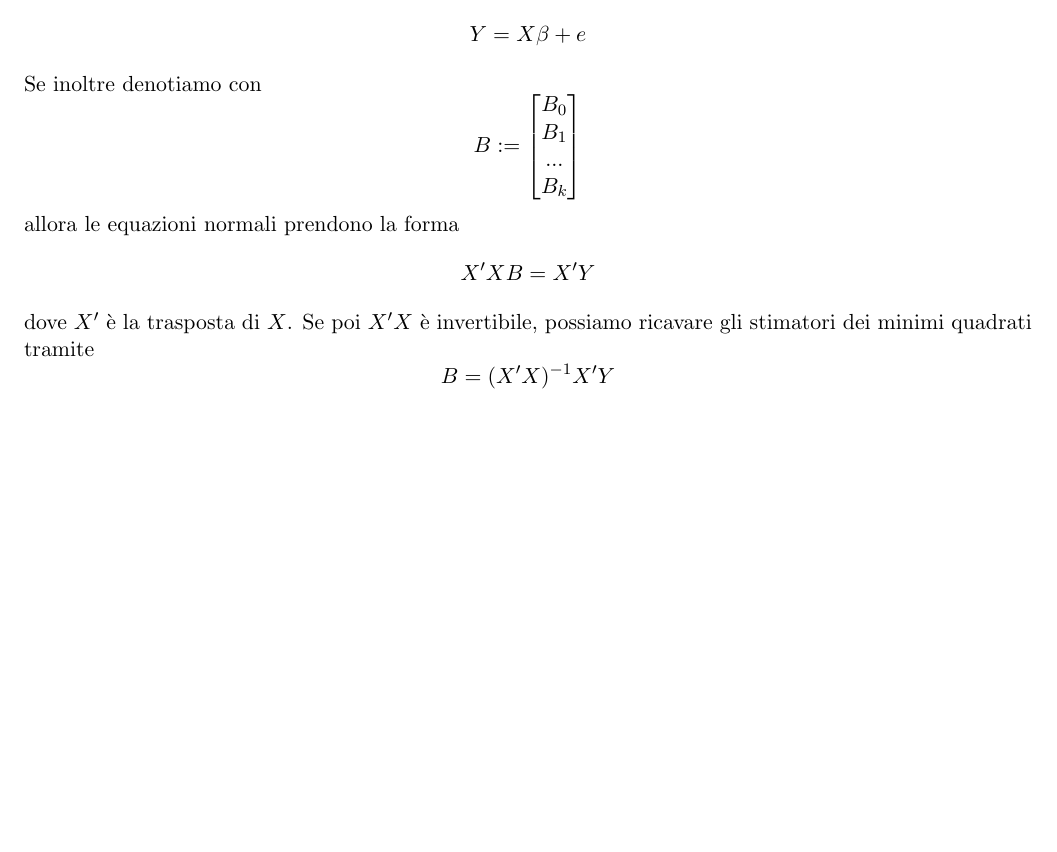
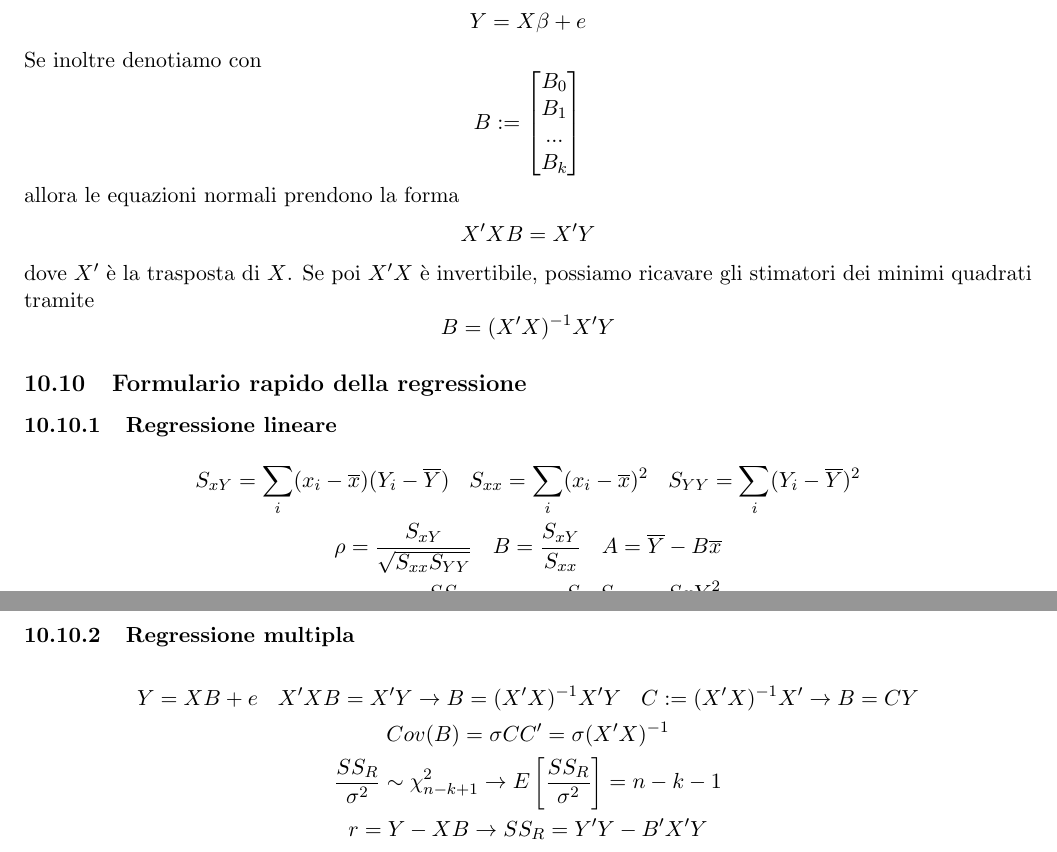
Before and after one commit to montali/analisideidati, a LaTeX document (add.tex): part of page 35 of 35 before the commit and two parts of pages 35 and 36 of 36 after it, the two joined at a grey line, cut so that both start at the same text, the shorter picture padded with empty space. Compiled offline with pdfLaTeX.

Commit message:
Added formularietto

```diff
--- a/add.tex
+++ b/add.tex
@@ -1306,4 +1306,18 @@ dove $X'$ è la trasposta di $X$. Se poi $X'X$ è invertibile, possiamo ricavare
 \begin{displaymath}
     B=(X'X)^{-1}X'Y
 \end{displaymath}
+\subsection{Formulario rapido della regressione}
+\subsubsection{Regressione lineare}
+\begin{gather*}
+    S_{xY}=\sum_i (x_i-\overline{x})(Y_i-\overline{Y})\hspace{10px}S_{xx}=\sum_i(x_i-\overline{x})^2\hspace{10px}S_{YY}=\sum_i (Y_i-\overline{Y})^2\\
+    \rho = \frac{S_{xY}}{\sqrt{S_{xx}S_{YY}}}\hspace{10px}B=\frac{S_{xY}}{S_{xx}}\hspace{10px}A=\overline{Y}-B\overline{x}\\
+    R^2=1-\frac{SS_R}{S_{YY}}\hspace{10px}SS_R=\frac{S_{xx}S_{YY}-S{xY}^2}{S_{xx}}
+\end{gather*}
+\subsubsection{Regressione multipla}
+\begin{gather*}
+    Y=XB+e\hspace{10px}X'XB=X'Y \rightarrow B=(X'X)^{-1}X'Y\hspace{10px}C:=(X'X)^{-1}X'\rightarrow B=CY\\
+    Cov(B)=\sigma C C' = \sigma (X'X)^{-1}\\
+    \frac{SS_R}{\sigma^2}\sim \chi_{n-k+1}^2\rightarrow E\left[\frac{SS_R}{\sigma^2}\right]=n-k-1\\
+    r=Y-XB\rightarrow SS_R=Y'Y-B'X'Y
+\end{gather*}
 \end{document}
```
Also changed, not shown: add.pdf.
